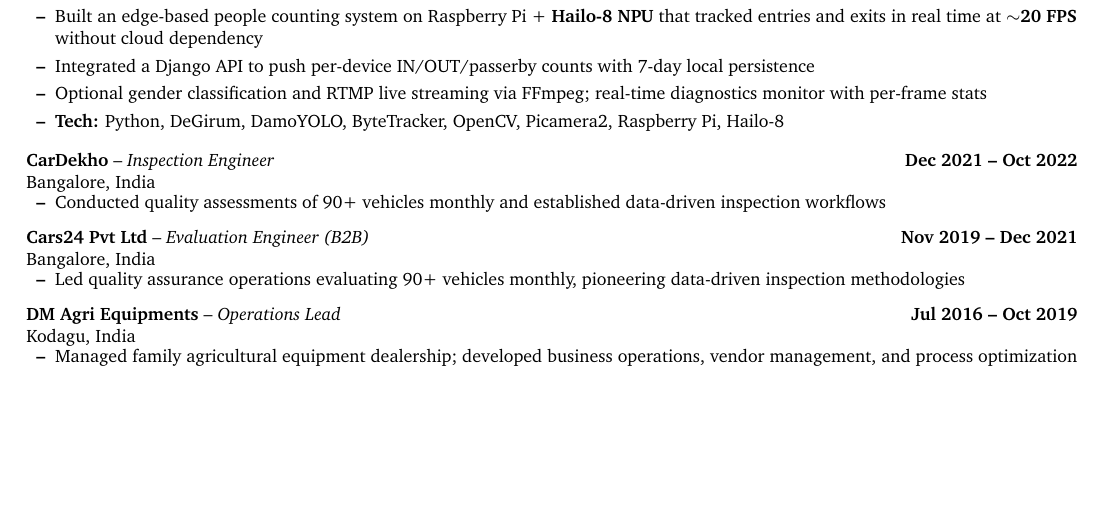
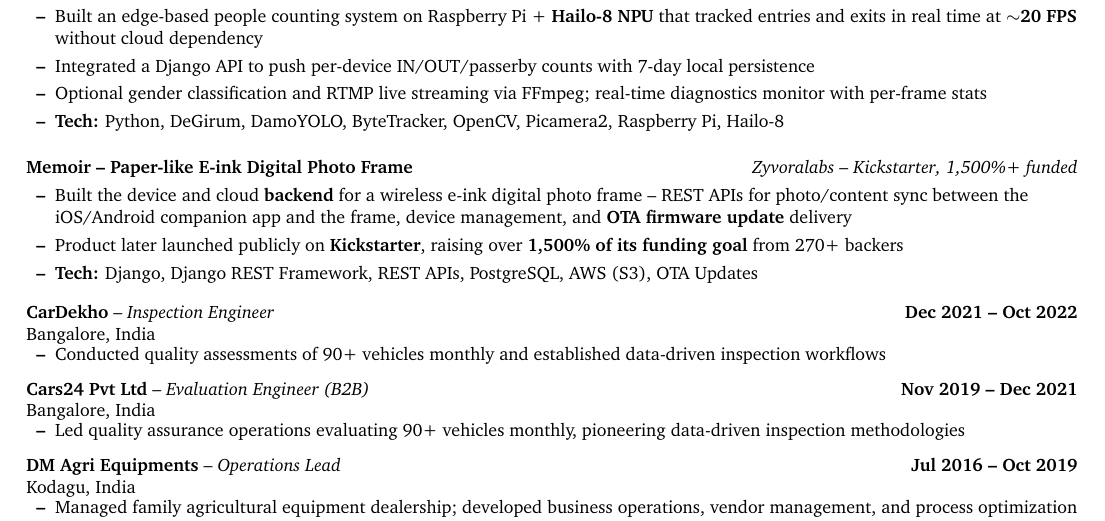
Before and after one commit to freddymani22/resume, a LaTeX CV (resume.tex): part of page 2 of 2, cut so that both start at the same text, the shorter picture padded with empty space. Compiled offline with pdfLaTeX.

Commit message:
Add Memoir project to Key Projects
Backend work on Memoir, an e-ink digital photo frame by Zyvoralabs,
built while at BiggWorks. Later crowdfunded on Kickstarter after
departure, raising 1,500%+ of its funding goal.

```diff
--- a/resume.tex
+++ b/resume.tex
@@ -157,6 +157,13 @@
     \resumeItem{\textbf{Tech:} Python, DeGirum, DamoYOLO, ByteTracker, OpenCV, Picamera2, Raspberry Pi, Hailo-8}
   \bulletListEnd
 
+  \projectEntry{Memoir -- Paper-like E-ink Digital Photo Frame}{Zyvoralabs -- \href{https://www.kickstarter.com/projects/698611014/memoir-a-paper-like-e-ink-digital-frame}{Kickstarter}, 1,500\%+ funded}
+  \bulletListStart
+    \resumeItem{Built the device and cloud \textbf{backend} for a wireless e-ink digital photo frame -- REST APIs for photo/content sync between the iOS/Android companion app and the frame, device management, and \textbf{OTA firmware update} delivery}
+    \resumeItem{Product later launched publicly on \textbf{Kickstarter}, raising over \textbf{1,500\% of its funding goal} from 270+ backers}
+    \resumeItem{\textbf{Tech:} Django, Django REST Framework, REST APIs, PostgreSQL, AWS (S3), OTA Updates}
+  \bulletListEnd
+
   \resumeRole
     {CarDekho}{Dec 2021 -- Oct 2022}
     {Inspection Engineer}{Bangalore, India}
```
